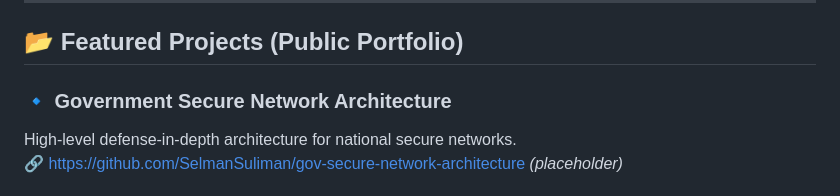
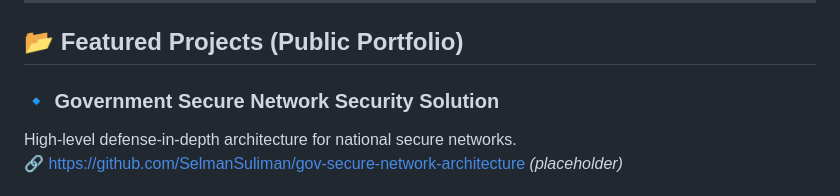
Before and after one commit to Selmansuliman/cybersecurity-portfolio, a Markdown page: README.md, the part around the change. Drawn GitHub-style.

```diff
--- a/README.md
+++ b/README.md
@@ -57,7 +57,7 @@ I’ve led and contributed to large-scale cybersecurity initiatives in governmen
 ## 📂 Featured Projects (Public Portfolio)
 
 
-### 🔹 **Government Secure Network Architecture**
+### 🔹 **Government Secure Network Security Solution**
 High-level defense-in-depth architecture for national secure networks.
 🔗 https://github.com/SelmanSuliman/gov-secure-network-architecture *(placeholder)*
 
```
